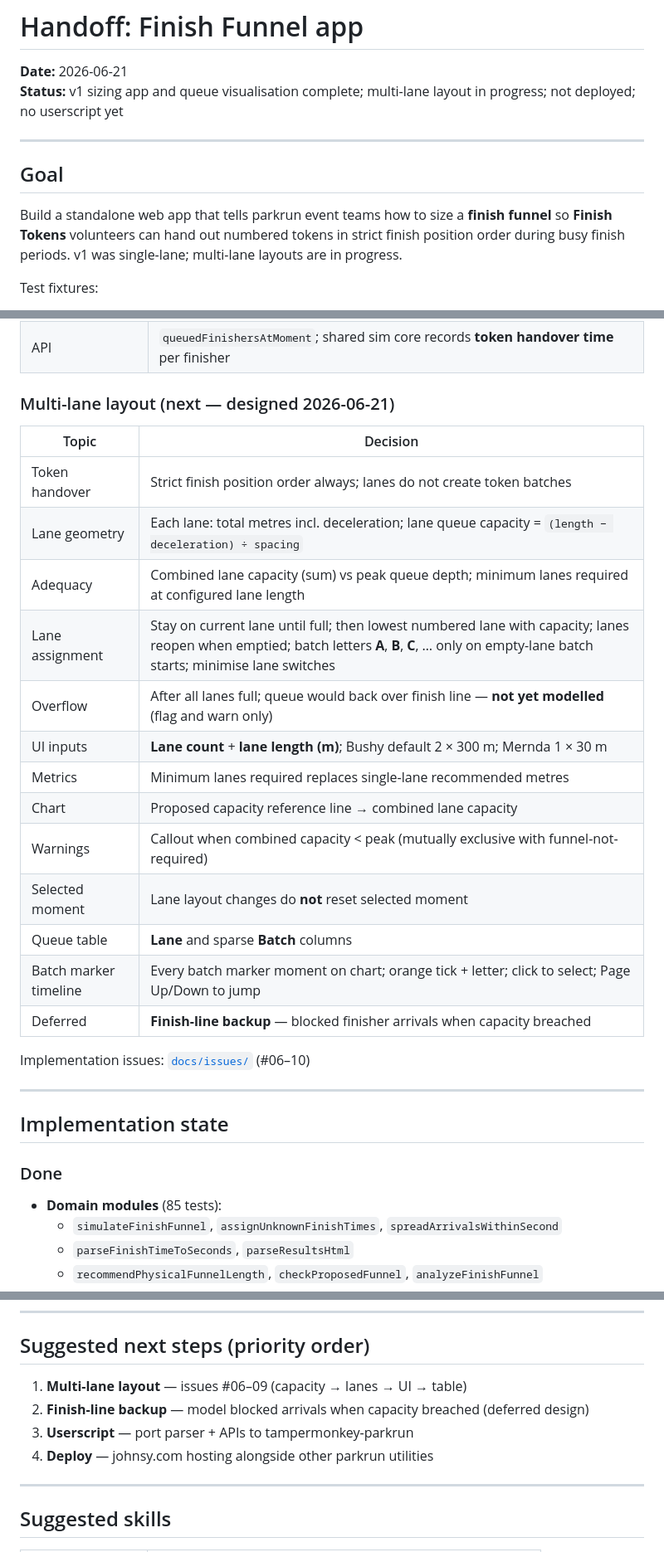
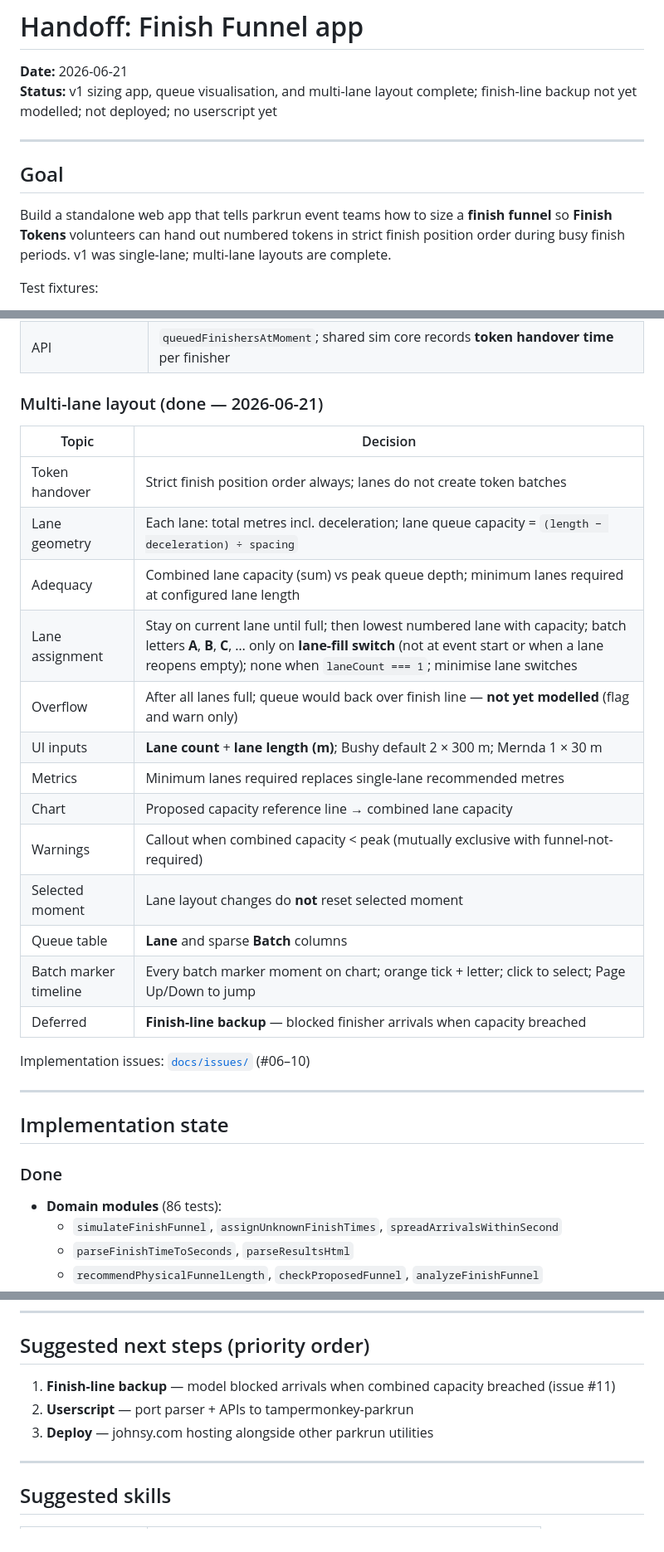
Before and after one commit to johnsyweb/finish-funnel, a Markdown page: HANDOFF.md, 3 parts joined by grey strips. Shown at 83% size. Rendered like a GitHub page.

Commit message:
docs: sync HANDOFF for completed multi-lane work
Update status, batch marker rule, test count, and next steps after
lane-fill switch fix.

```diff
--- a/HANDOFF.md
+++ b/HANDOFF.md
@@ -1,13 +1,13 @@
 # Handoff: Finish Funnel app
 
 **Date:** 2026-06-21
-**Status:** v1 sizing app and queue visualisation complete; multi-lane layout in progress; not deployed; no userscript yet
+**Status:** v1 sizing app, queue visualisation, and multi-lane layout complete; finish-line backup not yet modelled; not deployed; no userscript yet
 
 ---
 
 ## Goal
 
-Build a standalone web app that tells parkrun event teams how to size a **finish funnel** so **Finish Tokens** volunteers can hand out numbered tokens in strict finish position order during busy finish periods. v1 was single-lane; multi-lane layouts are in progress.
+Build a standalone web app that tells parkrun event teams how to size a **finish funnel** so **Finish Tokens** volunteers can hand out numbered tokens in strict finish position order during busy finish periods. v1 was single-lane; multi-lane layouts are complete.
 
 Test fixtures:
 
@@ -54,23 +54,23 @@ Full glossary: [`CONTEXT.md`](./CONTEXT.md)
 | Chart interaction    | Click/drag vertical indicator; arrow keys when chart focused; readable clock time on chart                   |
 | API                  | `queuedFinishersAtMoment`; shared sim core records **token handover time** per finisher                      |
 
-### Multi-lane layout (next — designed 2026-06-21)
+### Multi-lane layout (done — 2026-06-21)
 
-| Topic                 | Decision                                                                                                                                                                                          |
-| --------------------- | ------------------------------------------------------------------------------------------------------------------------------------------------------------------------------------------------- |
-| Token handover        | Strict finish position order always; lanes do not create token batches                                                                                                                            |
-| Lane geometry         | Each lane: total metres incl. deceleration; lane queue capacity = `(length − deceleration) ÷ spacing`                                                                                             |
-| Adequacy              | Combined lane capacity (sum) vs peak queue depth; minimum lanes required at configured lane length                                                                                                |
-| Lane assignment       | Stay on current lane until full; then lowest numbered lane with capacity; lanes reopen when emptied; batch letters **A**, **B**, **C**, … only on empty-lane batch starts; minimise lane switches |
-| Overflow              | After all lanes full; queue would back over finish line — **not yet modelled** (flag and warn only)                                                                                               |
-| UI inputs             | **Lane count** + **lane length (m)**; Bushy default 2 × 300 m; Mernda 1 × 30 m                                                                                                                    |
-| Metrics               | Minimum lanes required replaces single-lane recommended metres                                                                                                                                    |
-| Chart                 | Proposed capacity reference line → combined lane capacity                                                                                                                                         |
-| Warnings              | Callout when combined capacity &lt; peak (mutually exclusive with funnel-not-required)                                                                                                            |
-| Selected moment       | Lane layout changes do **not** reset selected moment                                                                                                                                              |
-| Queue table           | **Lane** and sparse **Batch** columns                                                                                                                                                             |
-| Batch marker timeline | Every batch marker moment on chart; orange tick + letter; click to select; Page Up/Down to jump                                                                                                   |
-| Deferred              | **Finish-line backup** — blocked finisher arrivals when capacity breached                                                                                                                         |
+| Topic                 | Decision                                                                                                                                                                                                                                           |
+| --------------------- | -------------------------------------------------------------------------------------------------------------------------------------------------------------------------------------------------------------------------------------------------- |
+| Token handover        | Strict finish position order always; lanes do not create token batches                                                                                                                                                                             |
+| Lane geometry         | Each lane: total metres incl. deceleration; lane queue capacity = `(length − deceleration) ÷ spacing`                                                                                                                                              |
+| Adequacy              | Combined lane capacity (sum) vs peak queue depth; minimum lanes required at configured lane length                                                                                                                                                 |
+| Lane assignment       | Stay on current lane until full; then lowest numbered lane with capacity; batch letters **A**, **B**, **C**, … only on **lane-fill switch** (not at event start or when a lane reopens empty); none when `laneCount === 1`; minimise lane switches |
+| Overflow              | After all lanes full; queue would back over finish line — **not yet modelled** (flag and warn only)                                                                                                                                                |
+| UI inputs             | **Lane count** + **lane length (m)**; Bushy default 2 × 300 m; Mernda 1 × 30 m                                                                                                                                                                     |
+| Metrics               | Minimum lanes required replaces single-lane recommended metres                                                                                                                                                                                     |
+| Chart                 | Proposed capacity reference line → combined lane capacity                                                                                                                                                                                          |
+| Warnings              | Callout when combined capacity &lt; peak (mutually exclusive with funnel-not-required)                                                                                                                                                             |
+| Selected moment       | Lane layout changes do **not** reset selected moment                                                                                                                                                                                               |
+| Queue table           | **Lane** and sparse **Batch** columns                                                                                                                                                                                                              |
+| Batch marker timeline | Every batch marker moment on chart; orange tick + letter; click to select; Page Up/Down to jump                                                                                                                                                    |
+| Deferred              | **Finish-line backup** — blocked finisher arrivals when capacity breached                                                                                                                                                                          |
 
 Implementation issues: [`docs/issues/`](./docs/issues/) (#06–10)
 
@@ -80,7 +80,7 @@ Implementation issues: [`docs/issues/`](./docs/issues/) (#06–10)
 
 ### Done
 
-- **Domain modules** (85 tests):
+- **Domain modules** (86 tests):
   - `simulateFinishFunnel`, `assignUnknownFinishTimes`, `spreadArrivalsWithinSecond`
   - `parseFinishTimeToSeconds`, `parseResultsHtml`
   - `recommendPhysicalFunnelLength`, `checkProposedFunnel`, `analyzeFinishFunnel`
@@ -152,10 +152,9 @@ aube run build:fixtures   # needs /tmp/*.html from curl (see README)
 
 ## Suggested next steps (priority order)
 
-1. **Multi-lane layout** — issues #06–09 (capacity → lanes → UI → table)
-2. **Finish-line backup** — model blocked arrivals when capacity breached (deferred design)
-3. **Userscript** — port parser + APIs to tampermonkey-parkrun
-4. **Deploy** — johnsy.com hosting alongside other parkrun utilities
+1. **Finish-line backup** — model blocked arrivals when combined capacity breached (issue #11)
+2. **Userscript** — port parser + APIs to tampermonkey-parkrun
+3. **Deploy** — johnsy.com hosting alongside other parkrun utilities
 
 ---
 
```
Also changed, not shown: other parts of HANDOFF.md (+3 -3 lines).
